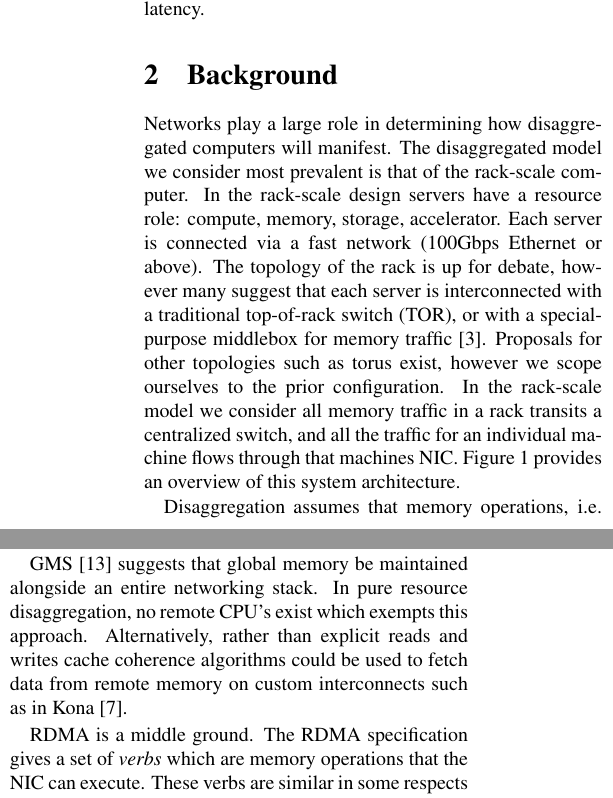
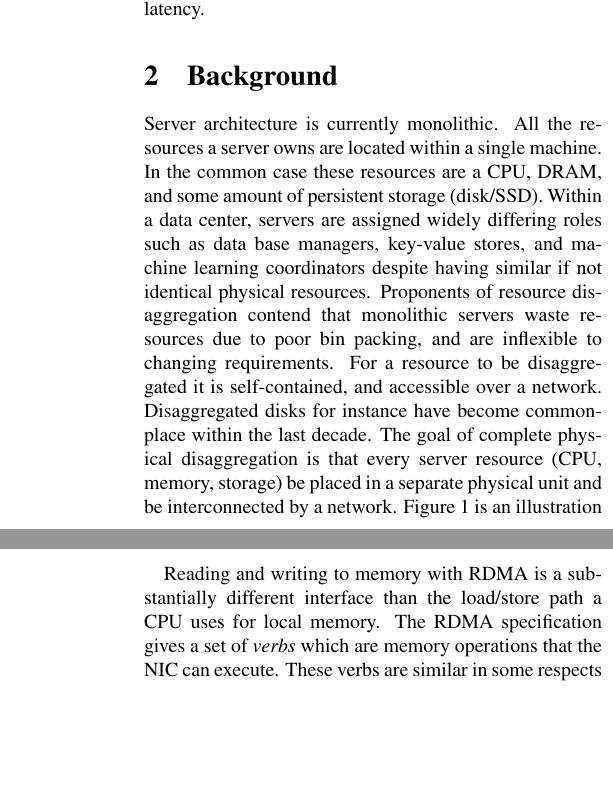
Before and after one commit to wantonsolutions/ddc-papers, a LaTeX document (RemoteStructures/paper.tex, which reads RemoteStructures/body.tex): two parts of the columns of page 2 of 14 before the commit and two parts of the columns of pages 2 and 3 of 14 after it, joined at a grey line, cut so that both start at the same text, the shorter picture padded with empty space. Compiled offline with pdfLaTeX.

Commit message:
proposals

```diff
--- a/RemoteStructures/body.tex
+++ b/RemoteStructures/body.tex
@@ -125,15 +125,16 @@ operation throughput and latency.
 
 \section{Background}
 
-Networks play a large role in determining how disaggregated computers will
-manifest.  The disaggregated model we consider most prevalent is that of the
-rack-scale computer. In the rack-scale design servers have a resource role:
-compute, memory, storage, accelerator. Each server is connected via a fast
-network (100Gbps Ethernet or above). The topology of the rack is up for debate,
-however many suggest that each server is interconnected with a traditional
-top-of-rack switch (TOR), or with a special-purpose middlebox for memory
-traffic~\cite{disandapp}. Proposals for other topologies such as torus exist,
-however we scope ourselves to the prior configuration. In the rack-scale model
-we consider all memory traffic in a rack transits a centralized switch, and all
-the traffic for an individual machine flows through that machines NIC.
-Figure~\ref{fig:rackscale} provides an overview of this system architecture.
+Server architecture is currently monolithic. All the resources a server owns are
+located within a single machine. In the common case these resources are a CPU,
+DRAM, and some amount of persistent storage (disk/SSD). Within a data center,
+servers are assigned widely differing roles such as data base managers,
+key-value stores, and machine learning coordinators despite having similar if
+not identical physical resources. Proponents of resource disaggregation contend
+that monolithic servers waste resources due to poor bin packing, and are
+inflexible to changing requirements. For a resource to be disaggregated it is
+self-contained, and accessible over a network. Disaggregated disks for instance
+have become commonplace within the last decade. The goal of complete physical
+disaggregation is that every server resource (CPU, memory, storage) be placed in
+a separate physical unit and be interconnected by a network.
+Figure~\ref{fig:rackscale} is an illustration of rack-scale
@@ -140,3 +144,19 @@ Figure~\ref{fig:rackscale} provides an overview of this system architecture.
+servers are passive, meaning that they have no colocated CPUs and are accessed
+exclusively by operations issued over the network by compute servers.
+
+
+% Networks play a large role in determining how disaggregated computers will
+% manifest.  The disaggregated model we consider most prevalent is that of the
+% rack-scale computer. In the rack-scale design servers have a resource role:
+% compute, memory, storage, accelerator. Each server is connected via a fast
+% network (100Gbps Ethernet or above). The topology of the rack is up for debate,
+% however many suggest that each server is interconnected with a traditional
+% top-of-rack switch (TOR), or with a special-purpose middlebox for memory
+% traffic~\cite{disandapp}. Proposals for other topologies such as torus exist,
+% however we scope ourselves to the prior configuration. In the rack-scale model
+% we consider all memory traffic in a rack transits a centralized switch, and all
+% the traffic for an individual machine flows through that machines NIC.
+% Figure~\ref{fig:rackscale} provides an overview of this system architecture.
 
 \begin{figure}[t]
     \begin{centering}
@@ -152,4 +172,3 @@ Figure~\ref{fig:rackscale} provides an overview of this system architecture.
 \end{figure}
 
 
-Disaggregation assumes that memory operations, i.e. reads and writes are issued
@@ -160,2 +175,5 @@ throughput and low latency. Due to its direct applicability most memory
-disaggregation proposals assume RDMA-capable networks as an essential
-architectural building block. However, alternative interconnect proposals exist.
+Partitioning servers into distinct roles provides a high degree of resource
+flexibility but comes at an additional latency cost. The access latency between
+a CPU and its local memory is 20x faster than memory accessed over a network. In
+pure resource disaggregation remote accesses are the norm, some proposals
+suggest using the CPUs last level cache fetches and evictions trigger remote
@@ -161,0 +183,3 @@ architectural building block. However, alternative interconnect proposals exist.
+be fast, disaggregation proposals typically leverage RDMA as a means to access
+remote memory.  RDMA is a popular networking technology which allows clients to
+read and write directly to a servers memory without CPU involvement. RDMA is
@@ -162,15 +190,5 @@ architectural building block. However, alternative interconnect proposals exist.
 
-GMS~\cite{gms} suggests that global memory be maintained alongside an entire
-networking stack. In pure resource disaggregation, no remote CPU's exist which
-exempts this approach.  Alternatively, rather than explicit reads and writes
-cache coherence algorithms could be used to fetch data from remote memory on
-custom interconnects such as in Kona~\cite{kona}.
-
-RDMA is a middle ground. The RDMA specification gives a set of \textit{verbs}
-which are memory operations that the NIC can execute. These verbs are similar in
-some respects to RPC calls, or simple instructions. As long as an algorithm can
-be described using the RDMA calls it can be executed on remote memory. The
-advantage to RDMA is that the operations it supports are general. The downside
-is that some algorithms are difficult to execute using one sided verbs. The
-prototypical example is pointer chasing which requires a round trip for each
-resolved pointer.
+Reading and writing to memory with RDMA is a substantially different interface
+than the load/store path a CPU uses for local memory.  The RDMA specification
+gives a set of \textit{verbs} which are memory operations that the NIC can
+execute. These verbs are similar in some respects to RPC calls, or simple
```
Also changed, not shown: Grant2021/proposal.tex (+20 -18 lines), RemoteStructures/RE_visualizations/compute_coalesce.png (added), RemoteStructures/RE_visualizations/compute_coalesce.svg (added), RemoteStructures/RE_visualizations/meta_data_cache.png (added), RemoteStructures/RE_visualizations/meta_data_caching.png (added), RemoteStructures/RE_visualizations/metadata_caching.svg (added), RemoteStructures/RE_visualizations/optimistic.png (added), RemoteStructures/RE_visualizations/optimistic.svg (added), RemoteStructures/RE_visualizations/precomputation.png (added), RemoteStructures/RE_visualizations/precomputation.svg (added), RemoteStructures/RE_visualizations/read_inflation.png (added), RemoteStructures/RE_visualizations/read_inflation.svg (added), RemoteStructures/RE_visualizations/relaxed_layout.png (added), RemoteStructures/RE_visualizations/relaxed_layout.svg (added), 5 more files, 3 other files.
